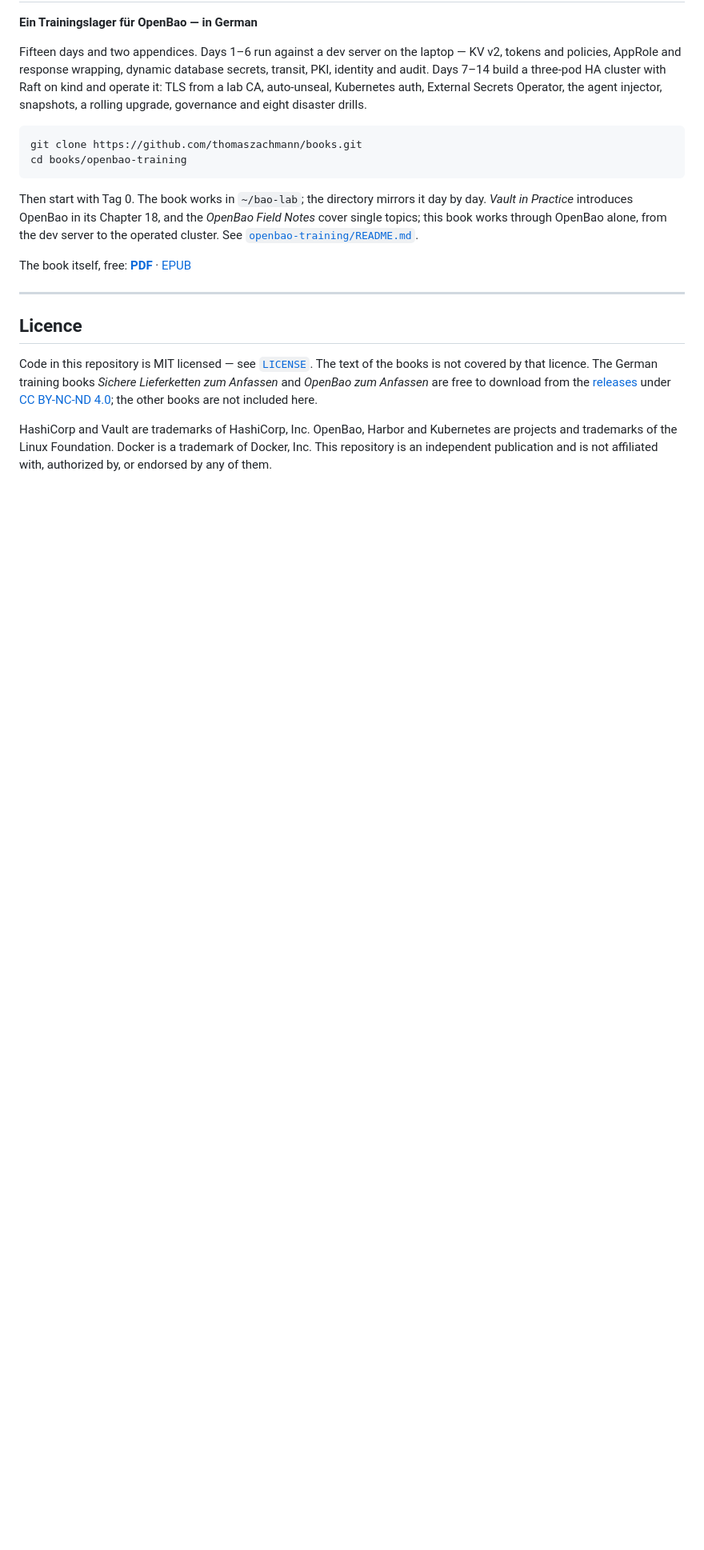
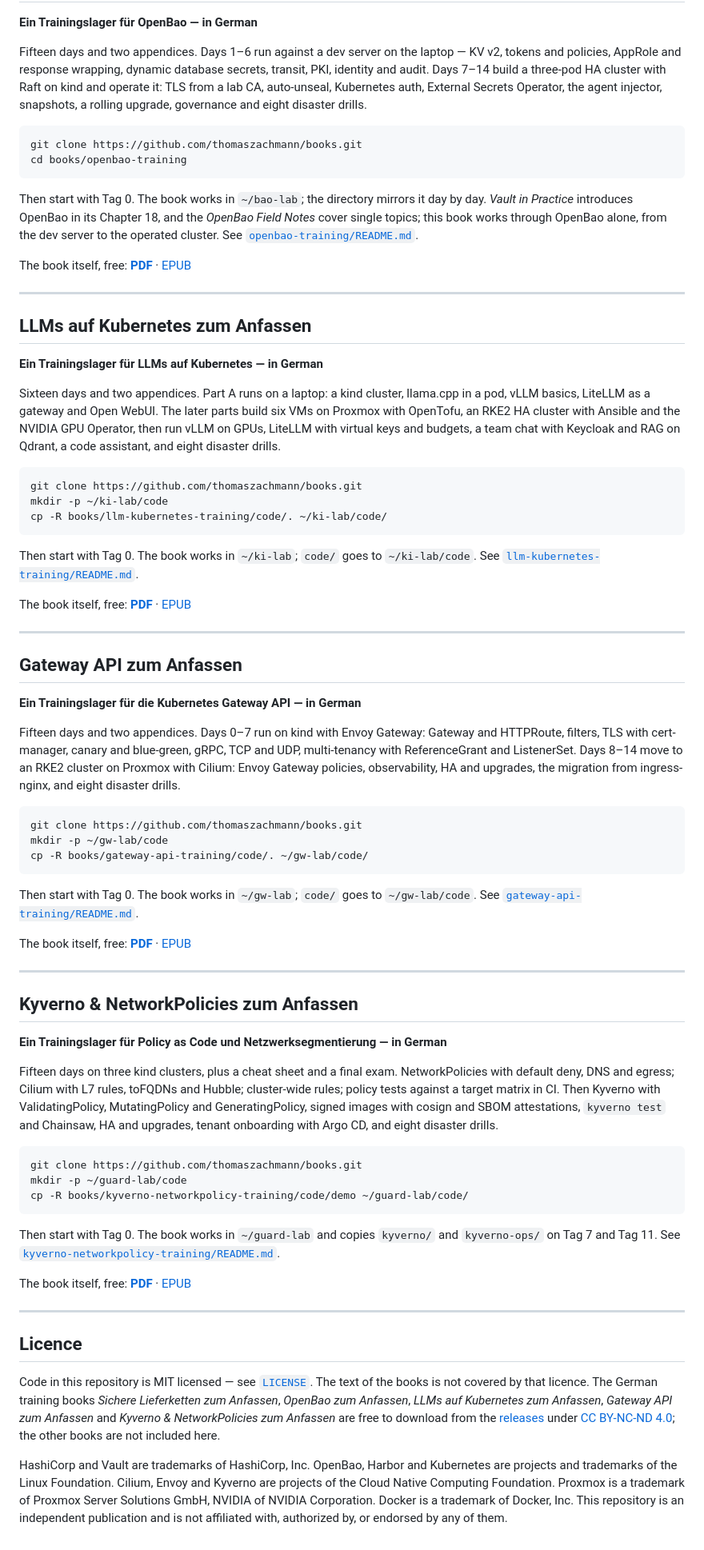
Before and after one commit to thomaszachmann/books, a Markdown page: README.md, the part around one of its changes. Shown at 80% size. Rendered like a GitHub page; blank space fills up the shorter version.

Commit message:
README: add the three new training books
Download rows, overview rows and a section each for "LLMs auf Kubernetes
zum Anfassen", "Gateway API zum Anfassen" and "Kyverno & NetworkPolicies
zum Anfassen".

Co-Authored-By: Claude Opus 5.5 <noreply@anthropic.com>

````diff
--- a/README.md
+++ b/README.md
@@ -155,16 +161,89 @@ The book itself, free: **[PDF](https://github.com/thomaszachmann/books/releases/
 
 ---
 
+## LLMs auf Kubernetes zum Anfassen
+
+**Ein Trainingslager für LLMs auf Kubernetes — in German**
+
+Sixteen days and two appendices. Part A runs on a laptop: a kind
+cluster, llama.cpp in a pod, vLLM basics, LiteLLM as a gateway and Open
+WebUI. The later parts build six VMs on Proxmox with OpenTofu, an RKE2 HA
+cluster with Ansible and the NVIDIA GPU Operator, then run vLLM on GPUs,
+LiteLLM with virtual keys and budgets, a team chat with Keycloak and RAG on
+Qdrant, a code assistant, and eight disaster drills.
+
+```bash
+git clone https://github.com/thomaszachmann/books.git
+mkdir -p ~/ki-lab/code
+cp -R books/llm-kubernetes-training/code/. ~/ki-lab/code/
+```
+
+Then start with Tag 0. The book works in `~/ki-lab`; `code/` goes to `~/ki-lab/code`. See [`llm-kubernetes-training/README.md`](llm-kubernetes-training/README.md).
+
+The book itself, free: **[PDF](https://github.com/thomaszachmann/books/releases/download/llm-kubernetes-training-2026.10/LLMs-auf-Kubernetes-zum-Anfassen.pdf)** · [EPUB](https://github.com/thomaszachmann/books/releases/download/llm-kubernetes-training-2026.10/LLMs-auf-Kubernetes-zum-Anfassen.epub)
+
+---
+
+## Gateway API zum Anfassen
+
+**Ein Trainingslager für die Kubernetes Gateway API — in German**
+
+Fifteen days and two appendices. Days 0–7 run on kind with Envoy Gateway:
+Gateway and HTTPRoute, filters, TLS with cert-manager, canary and
+blue-green, gRPC, TCP and UDP, multi-tenancy with ReferenceGrant and
+ListenerSet. Days 8–14 move to an RKE2 cluster on Proxmox with Cilium:
+Envoy Gateway policies, observability, HA and upgrades, the migration from
+ingress-nginx, and eight disaster drills.
+
+```bash
+git clone https://github.com/thomaszachmann/books.git
+mkdir -p ~/gw-lab/code
+cp -R books/gateway-api-training/code/. ~/gw-lab/code/
+```
+
+Then start with Tag 0. The book works in `~/gw-lab`; `code/` goes to `~/gw-lab/code`. See [`gateway-api-training/README.md`](gateway-api-training/README.md).
+
+The book itself, free: **[PDF](https://github.com/thomaszachmann/books/releases/download/gateway-api-training-2026.10/Gateway-API-zum-Anfassen.pdf)** · [EPUB](https://github.com/thomaszachmann/books/releases/download/gateway-api-training-2026.10/Gateway-API-zum-Anfassen.epub)
+
+---
+
+## Kyverno & NetworkPolicies zum Anfassen
+
+**Ein Trainingslager für Policy as Code und Netzwerksegmentierung — in German**
+
+Fifteen days on three kind clusters, plus a cheat sheet and a final exam.
+NetworkPolicies with default deny, DNS and egress; Cilium with L7 rules,
+toFQDNs and Hubble; cluster-wide rules; policy tests against a target
+matrix in CI. Then Kyverno with ValidatingPolicy, MutatingPolicy and
+GeneratingPolicy, signed images with cosign and SBOM attestations,
+`kyverno test` and Chainsaw, HA and upgrades, tenant onboarding with Argo CD,
+and eight disaster drills.
+
+```bash
+git clone https://github.com/thomaszachmann/books.git
+mkdir -p ~/guard-lab/code
+cp -R books/kyverno-networkpolicy-training/code/demo ~/guard-lab/code/
+```
+
+Then start with Tag 0. The book works in `~/guard-lab` and copies `kyverno/` and `kyverno-ops/` on Tag 7 and Tag 11. See [`kyverno-networkpolicy-training/README.md`](kyverno-networkpolicy-training/README.md).
+
+The book itself, free: **[PDF](https://github.com/thomaszachmann/books/releases/download/kyverno-networkpolicy-training-2026.10/Kyverno-NetworkPolicies-zum-Anfassen.pdf)** · [EPUB](https://github.com/thomaszachmann/books/releases/download/kyverno-networkpolicy-training-2026.10/Kyverno-NetworkPolicies-zum-Anfassen.epub)
+
+---
+
 ## Licence
 
 Code in this repository is MIT licensed — see [`LICENSE`](LICENSE). The
 text of the books is not covered by that licence. The German training books
-*Sichere Lieferketten zum Anfassen* and *OpenBao zum Anfassen* are free to
-download from the [releases](https://github.com/thomaszachmann/books/releases)
+*Sichere Lieferketten zum Anfassen*, *OpenBao zum Anfassen*, *LLMs auf
+Kubernetes zum Anfassen*, *Gateway API zum Anfassen* and *Kyverno &
+NetworkPolicies zum Anfassen* are free to download from the [releases](https://github.com/thomaszachmann/books/releases)
 under [CC BY-NC-ND 4.0](https://creativecommons.org/licenses/by-nc-nd/4.0/);
 the other books are not included here.
 
 HashiCorp and Vault are trademarks of HashiCorp, Inc. OpenBao, Harbor and
-Kubernetes are projects and trademarks of the Linux Foundation. Docker is a
-trademark of Docker, Inc. This repository is an independent publication and
+Kubernetes are projects and trademarks of the Linux Foundation. Cilium, Envoy and
+Kyverno are projects of the Cloud Native Computing Foundation. Proxmox is a
+trademark of Proxmox Server Solutions GmbH, NVIDIA of NVIDIA Corporation.
+Docker is a trademark of Docker, Inc. This repository is an independent publication and
 is not affiliated with, authorized by, or endorsed by any of them.
````
Also changed, not shown: other parts of README.md (+6 -0 lines).
